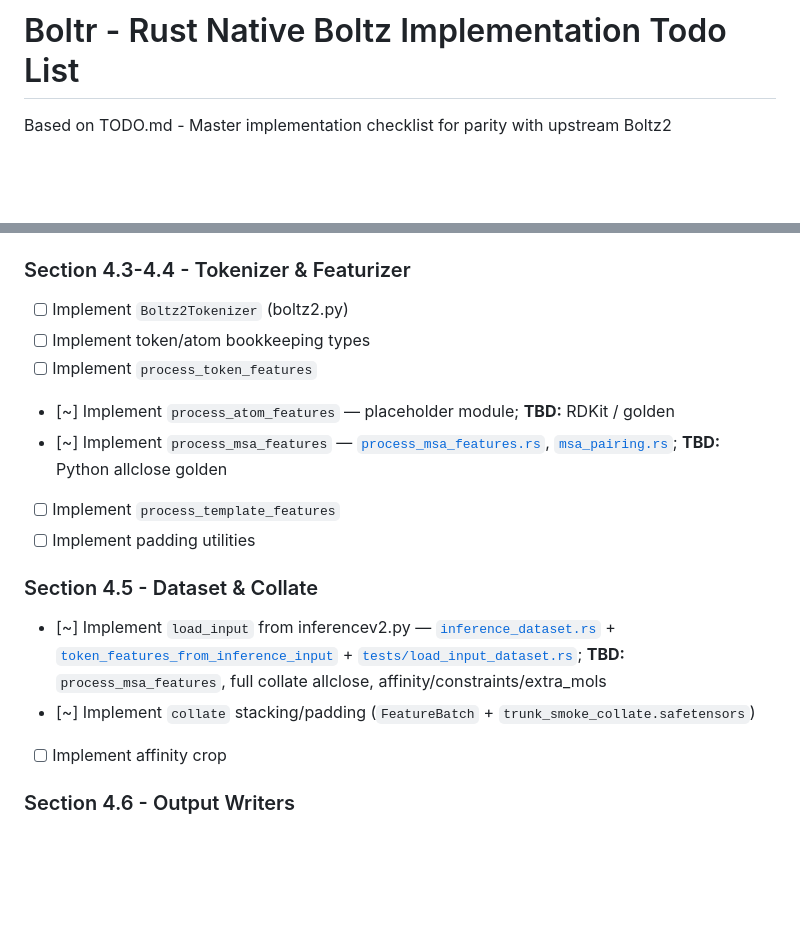
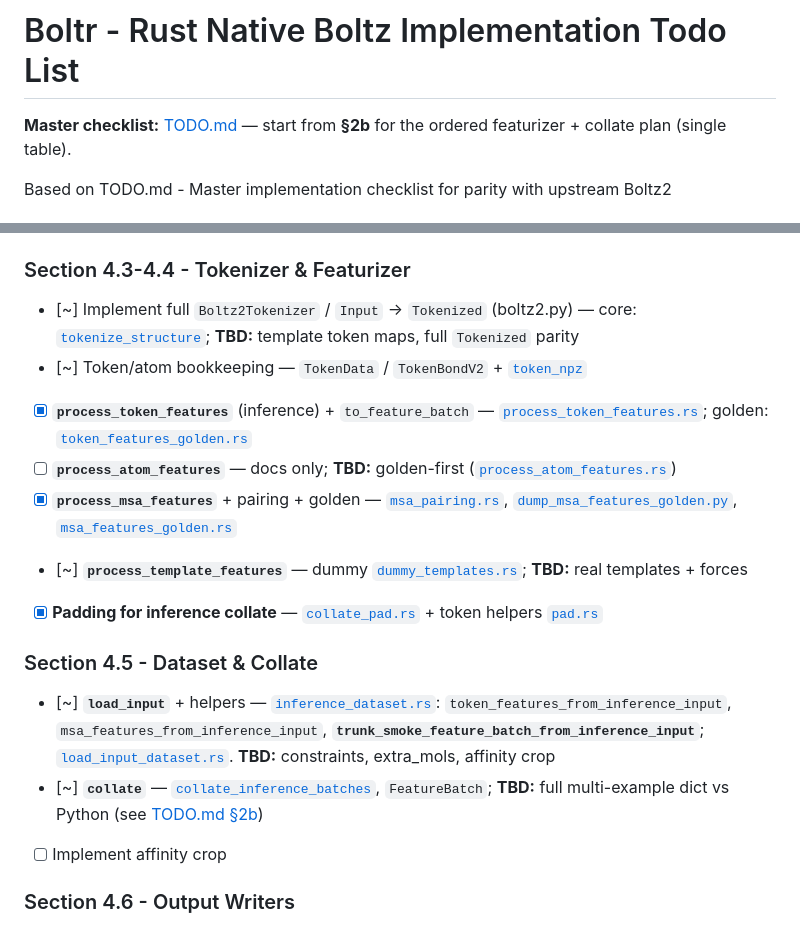
Before and after one commit to SampleBias/Boltr, a Markdown page: tasks/todo.md, 2 parts joined by grey strips. Drawn GitHub-style; blank space fills up the shorter version.

Commit message:
Update TODO documentation and enhance task lists for feature extraction
- Revised `TODO.md` to specify the starting point for the featurizer and collate work in `boltr-io`, directing users to follow **§2b** first.
- Updated `tasks/todo.md` to include a master checklist reference and clarify the status of various feature extraction tasks, particularly in the tokenizer and dataset sections.
- Enhanced descriptions of tasks related to `Boltz2Tokenizer`, `process_token_features`, and `load_input`, ensuring better alignment with ongoing development efforts.

These changes improve clarity and organization in the implementation checklist, facilitating smoother progress in the Boltr project.

```diff
--- a/tasks/todo.md
+++ b/tasks/todo.md
@@ -1,4 +1,6 @@
 # Boltr - Rust Native Boltz Implementation Todo List
+
+**Master checklist:** [TODO.md](../TODO.md) — start from **§2b** for the ordered featurizer + collate plan (single table).
 
 Based on TODO.md - Master implementation checklist for parity with upstream Boltz2
 
@@ -33,17 +35,17 @@ Based on TODO.md - Master implementation checklist for parity with upstream Bolt
 - [~] Constraints `.npz` layout — [`scripts/verify_constraints_npz_layout.py`](../scripts/verify_constraints_npz_layout.py) vs Boltz `ResidueConstraints` (`types.py`); **TBD:** Rust load in `load_input`
 
 ### Section 4.3-4.4 - Tokenizer & Featurizer
-- [ ] Implement `Boltz2Tokenizer` (boltz2.py)
-- [ ] Implement token/atom bookkeeping types
-- [ ] Implement `process_token_features`
-- [~] Implement `process_atom_features` — placeholder module; **TBD:** RDKit / golden
-- [~] Implement `process_msa_features` — [`process_msa_features.rs`](../boltr-io/src/featurizer/process_msa_features.rs), [`msa_pairing.rs`](../boltr-io/src/featurizer/msa_pairing.rs); **TBD:** Python allclose golden
-- [ ] Implement `process_template_features`
-- [ ] Implement padding utilities
+- [~] Implement full `Boltz2Tokenizer` / `Input` → `Tokenized` (boltz2.py) — core: [`tokenize_structure`](../boltr-io/src/tokenize/boltz2.rs); **TBD:** template token maps, full `Tokenized` parity
+- [~] Token/atom bookkeeping — `TokenData` / `TokenBondV2` + [`token_npz`](../boltr-io/src/token_npz.rs)
+- [x] **`process_token_features`** (inference) + `to_feature_batch` — [`process_token_features.rs`](../boltr-io/src/featurizer/process_token_features.rs); golden: [`token_features_golden.rs`](../boltr-io/src/featurizer/token_features_golden.rs)
+- [ ] **`process_atom_features`** — docs only; **TBD:** golden-first ([`process_atom_features.rs`](../boltr-io/src/featurizer/process_atom_features.rs))
+- [x] **`process_msa_features`** + pairing + golden — [`msa_pairing.rs`](../boltr-io/src/featurizer/msa_pairing.rs), [`dump_msa_features_golden.py`](../scripts/dump_msa_features_golden.py), [`msa_features_golden.rs`](../boltr-io/src/featurizer/msa_features_golden.rs)
+- [~] **`process_template_features`** — dummy [`dummy_templates.rs`](../boltr-io/src/featurizer/dummy_templates.rs); **TBD:** real templates + forces
+- [x] **Padding for inference collate** — [`collate_pad.rs`](../boltr-io/src/collate_pad.rs) + token helpers [`pad.rs`](../boltr-io/src/pad.rs)
 
 ### Section 4.5 - Dataset & Collate
-- [~] Implement `load_input` from inferencev2.py — [`inference_dataset.rs`](../boltr-io/src/inference_dataset.rs) + [`token_features_from_inference_input`](../boltr-io/src/inference_dataset.rs) + [`tests/load_input_dataset.rs`](../boltr-io/tests/load_input_dataset.rs); **TBD:** `process_msa_features`, full collate allclose, affinity/constraints/extra_mols
-- [~] Implement `collate` stacking/padding (`FeatureBatch` + `trunk_smoke_collate.safetensors`)
+- [~] **`load_input`** + helpers — [`inference_dataset.rs`](../boltr-io/src/inference_dataset.rs): `token_features_from_inference_input`, `msa_features_from_inference_input`, **`trunk_smoke_feature_batch_from_inference_input`**; [`load_input_dataset.rs`](../boltr-io/tests/load_input_dataset.rs). **TBD:** constraints, extra_mols, affinity crop
+- [~] **`collate`** — [`collate_inference_batches`](../boltr-io/src/collate_pad.rs), `FeatureBatch`; **TBD:** full multi-example dict vs Python (see [TODO.md §2b](../TODO.md))
 - [ ] Implement affinity crop
 
 ### Section 4.6 - Output Writers
```
Also changed, not shown: TODO.md (+1 -1 lines).
